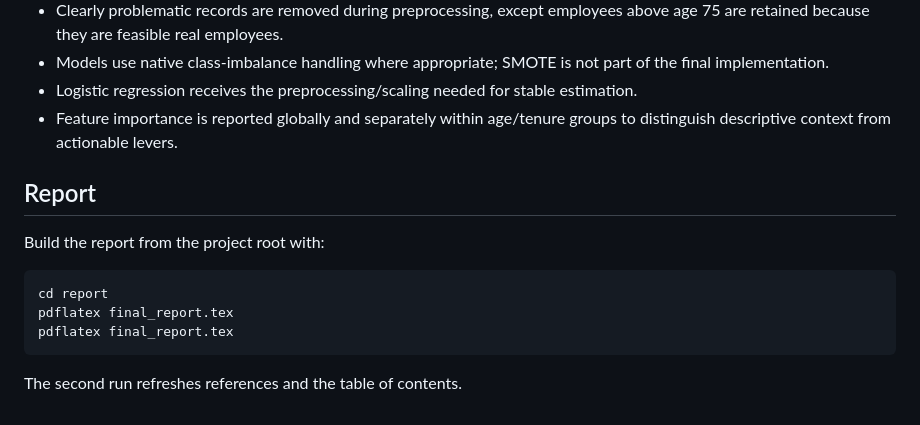
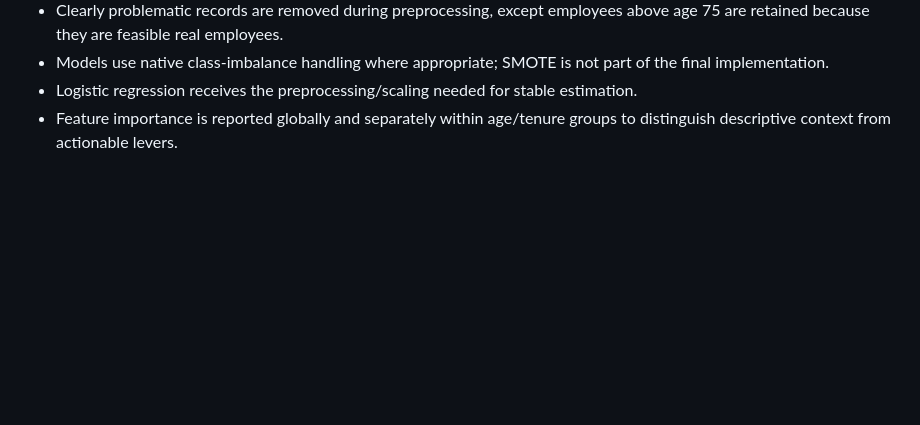
Before and after one commit to afedida261/turnover-prediction, a Markdown page: docs/README.md, the part around the change. Rendered like a GitHub page; blank space fills up the shorter version.

Commit message:
Remove report section from README
Removed report building instructions from README.

````diff
--- a/docs/README.md
+++ b/docs/README.md
@@ -59,15 +59,3 @@ Root-level compatibility wrappers were removed. The implementation lives under `
 - Models use native class-imbalance handling where appropriate; SMOTE is not part of the final implementation.
 - Logistic regression receives the preprocessing/scaling needed for stable estimation.
 - Feature importance is reported globally and separately within age/tenure groups to distinguish descriptive context from actionable levers.
-
-## Report
-
-Build the report from the project root with:
-
-```powershell
-cd report
-pdflatex final_report.tex
-pdflatex final_report.tex
-```
-
-The second run refreshes references and the table of contents.
````
